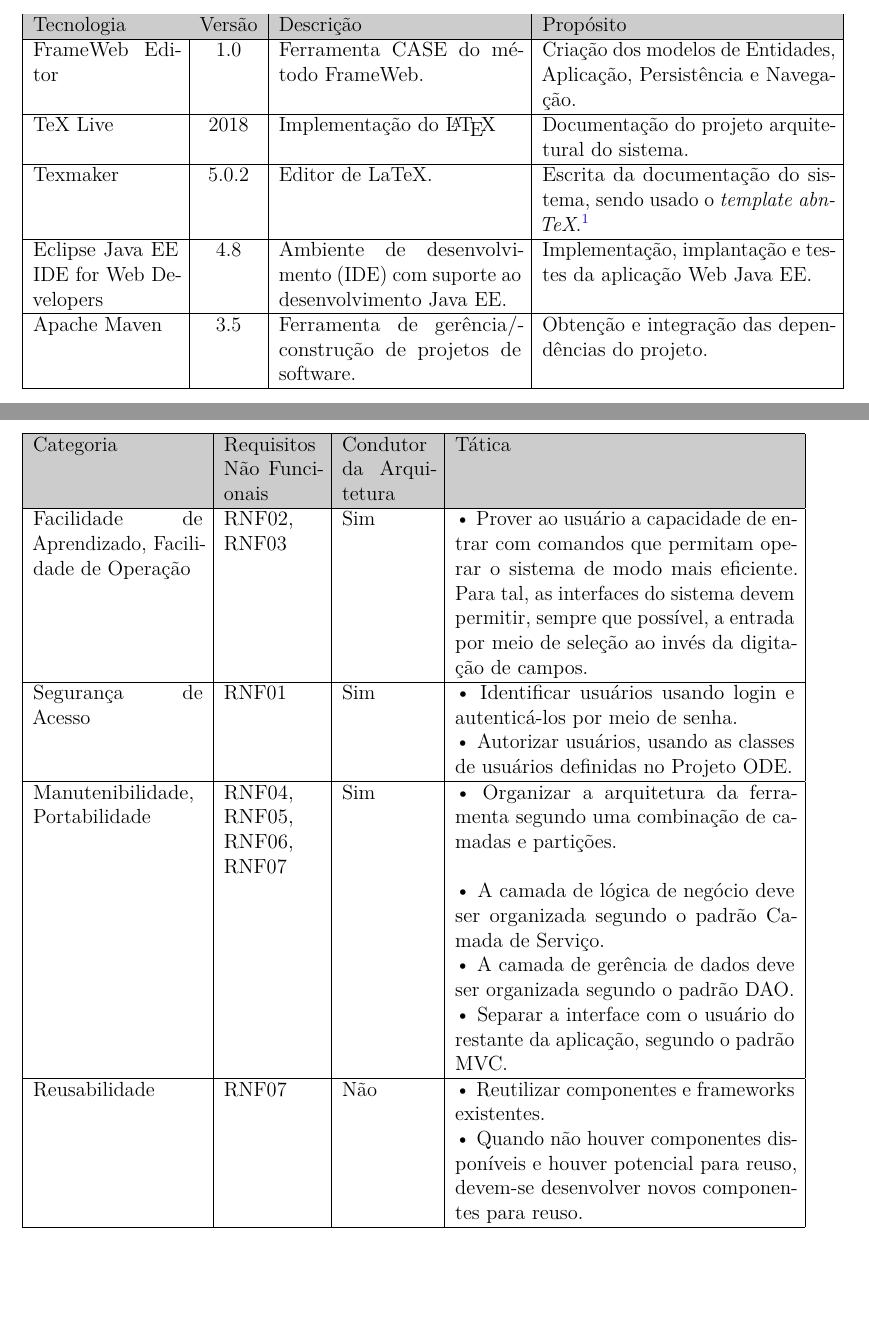
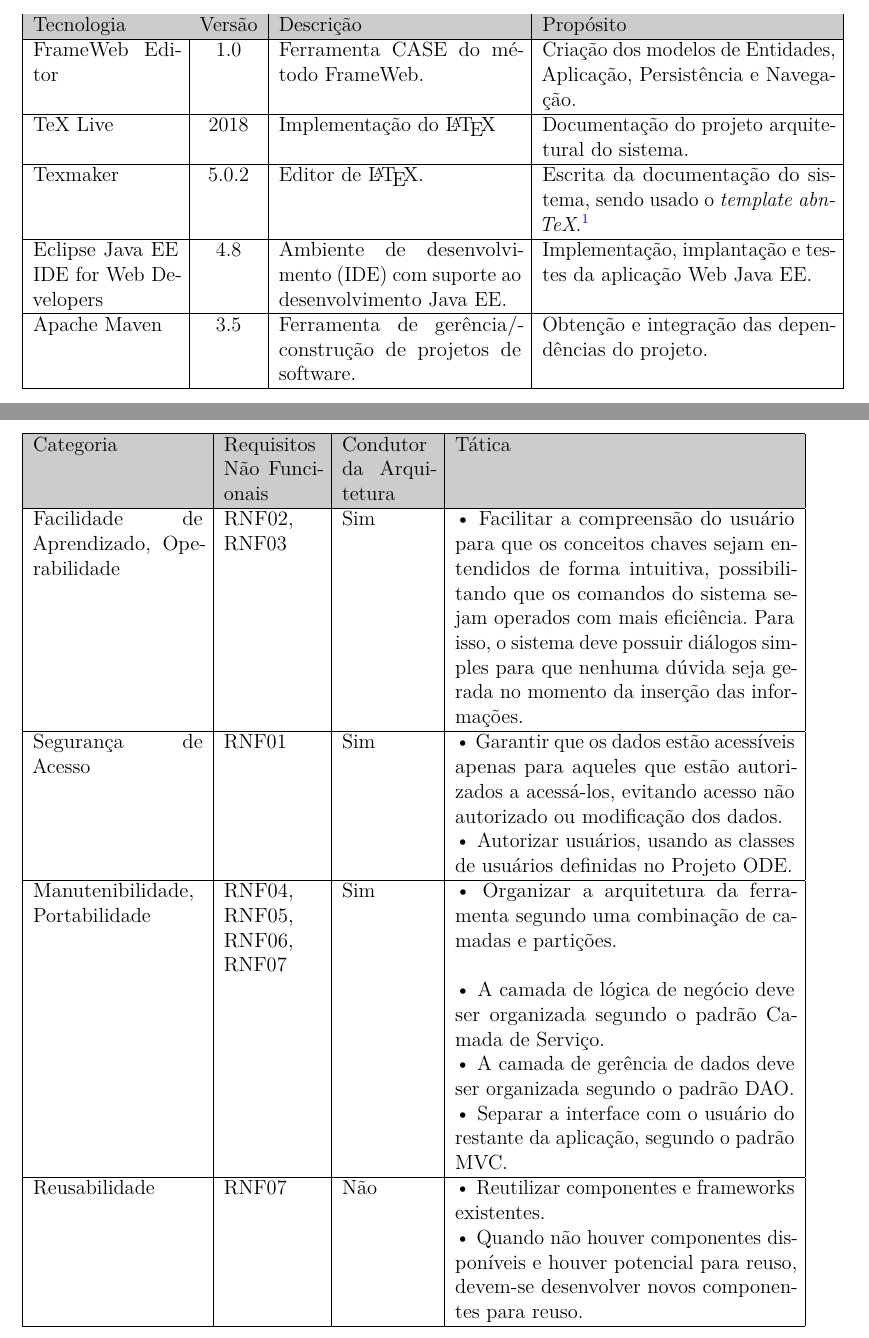
Before and after one commit to lleooNS/PG, a LaTeX thesis (pg-2019-leonardo-santos/pg-monografia/apendices/engsoft-especificacao-projeto-gwt/projeto-scap-gwt.tex, which reads pg-2019-leonardo-santos/pg-monografia/apendices/engsoft-especificacao-projeto-gwt/capitulos/ch2-plataforma.tex, pg-2019-leonardo-santos/pg-monografia/apendices/engsoft-especificacao-projeto-gwt/capitulos/ch3-atributos.tex): two parts of pages 4 and 5 of 7, joined at a grey line, cut so that both start at the same text, the shorter picture padded with empty space. Compiled offline with pdfLaTeX.

Commit message:
salvando

```diff
--- a/pg-2019-leonardo-santos/pg-monografia/apendices/engsoft-especificacao-projeto-gwt/capitulos/ch2-plataforma.tex
+++ b/pg-2019-leonardo-santos/pg-monografia/apendices/engsoft-especificacao-projeto-gwt/capitulos/ch2-plataforma.tex
@@ -75,7 +75,7 @@
 
 		TeX Live  & 2018 & Implementação do \LaTeX & Documentação do projeto arquitetural do sistema. \\\hline
 
-		Texmaker & 5.0.2 & Editor de LaTeX. &  Escrita da documentação do sistema, sendo usado o \textit{template} \textit{abnTeX}.\footnote{\url{http://www.abntex.net.br}.} \\\hline
+		Texmaker & 5.0.2 & Editor de \LaTeX. &  Escrita da documentação do sistema, sendo usado o \textit{template} \textit{abnTeX}.\footnote{\url{http://www.abntex.net.br}.} \\\hline
 
 		Eclipse Java EE IDE for Web Developers & 4.8 & Ambiente de desenvolvimento (IDE) com suporte ao desenvolvimento Java EE. & Implementação, implantação e testes da aplicação Web Java EE. \\\hline
 
--- a/pg-2019-leonardo-santos/pg-monografia/apendices/engsoft-especificacao-projeto-gwt/capitulos/ch3-atributos.tex
+++ b/pg-2019-leonardo-santos/pg-monografia/apendices/engsoft-especificacao-projeto-gwt/capitulos/ch3-atributos.tex
@@ -12,9 +12,9 @@
 
  		\rowcolor[rgb]{0.8,0.8,0.8} Categoria & Requisitos Não Funcionais & Condutor da Arquitetura & Tática \\\hline
 
- 		Facilidade de Aprendizado, Facilidade de Operação & RNF02, RNF03 & Sim & • Prover ao usuário a capacidade de entrar com comandos que permitam operar o sistema de modo mais eficiente. Para tal, as interfaces do sistema devem permitir, sempre que possível, a entrada por meio de seleção ao invés da digitação de campos. \\\hline
+ 		Facilidade de Aprendizado, Operabilidade & RNF02, RNF03 & Sim & • Facilitar a compreensão do usuário para que os conceitos chaves sejam entendidos  de forma intuitiva, possibilitando que os comandos do sistema sejam operados com mais eficiência. Para isso, o sistema deve possuir diálogos simples para que nenhuma dúvida seja gerada no momento da inserção das informações. \\\hline
 
-		Segurança de Acesso & RNF01 & Sim & • Identificar usuários usando login e autenticá-los por meio de senha.\\ &&&• Autorizar usuários, usando as classes de usuários definidas no Projeto ODE. \\\hline
+		Segurança de Acesso & RNF01 & Sim & • Garantir que os dados estão acessíveis apenas para aqueles que estão autorizados a acessá-los, evitando acesso não autorizado ou modificação dos dados.\\ &&&• Autorizar usuários, usando as classes de usuários definidas no Projeto ODE. \\\hline
 
 		Manutenibilidade, Portabilidade & RNF04, RNF05, RNF06, RNF07 & Sim & • Organizar a arquitetura da ferramenta segundo uma combinação de camadas e partições.\\ &&&• A camada de lógica de negócio deve ser organizada segundo o padrão Camada de Serviço.\\ &&&• A camada de gerência de dados deve ser organizada segundo o padrão DAO.\\ &&&• Separar a interface com o usuário do restante da aplicação, segundo o padrão MVC. \\\hline
 
```
Also changed, not shown: 1 other file.
